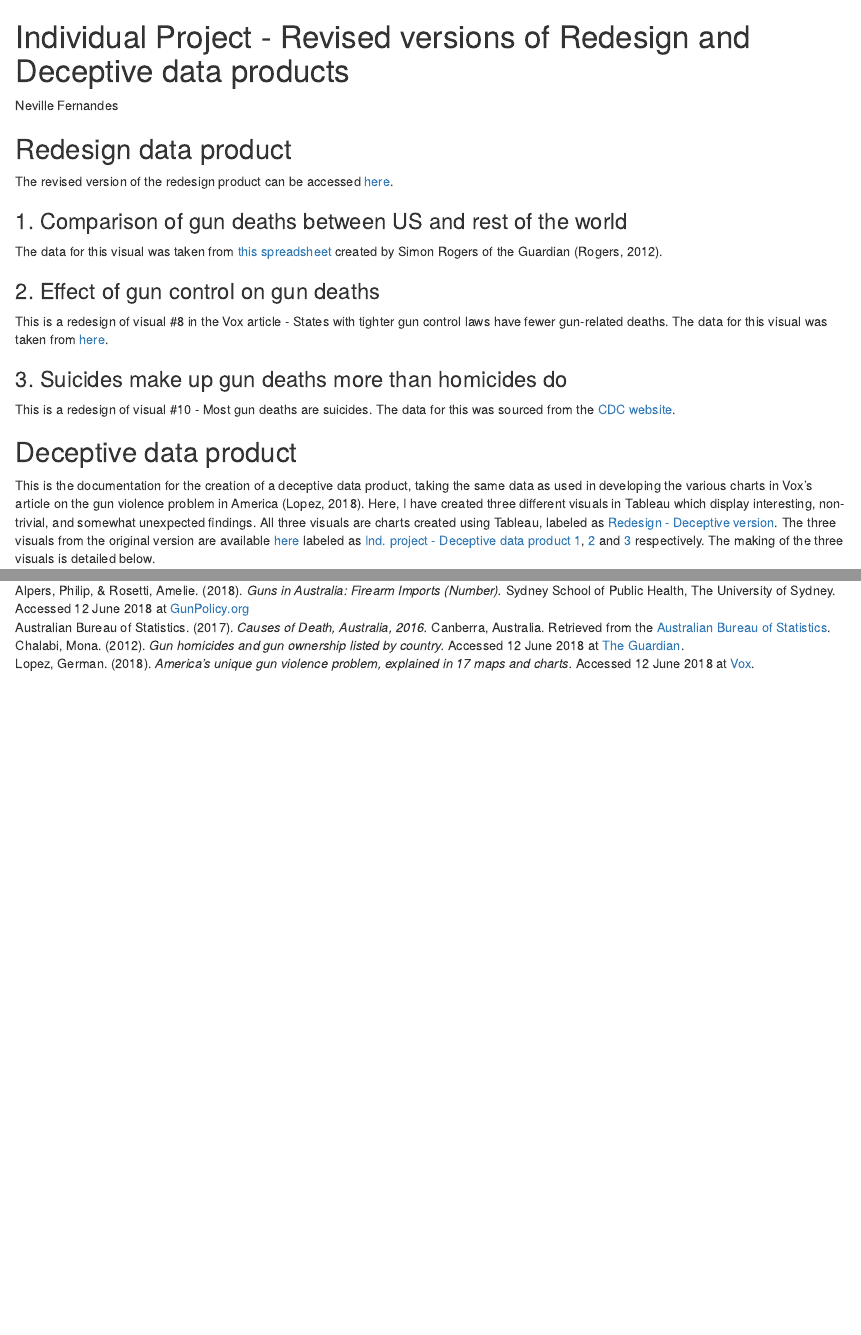
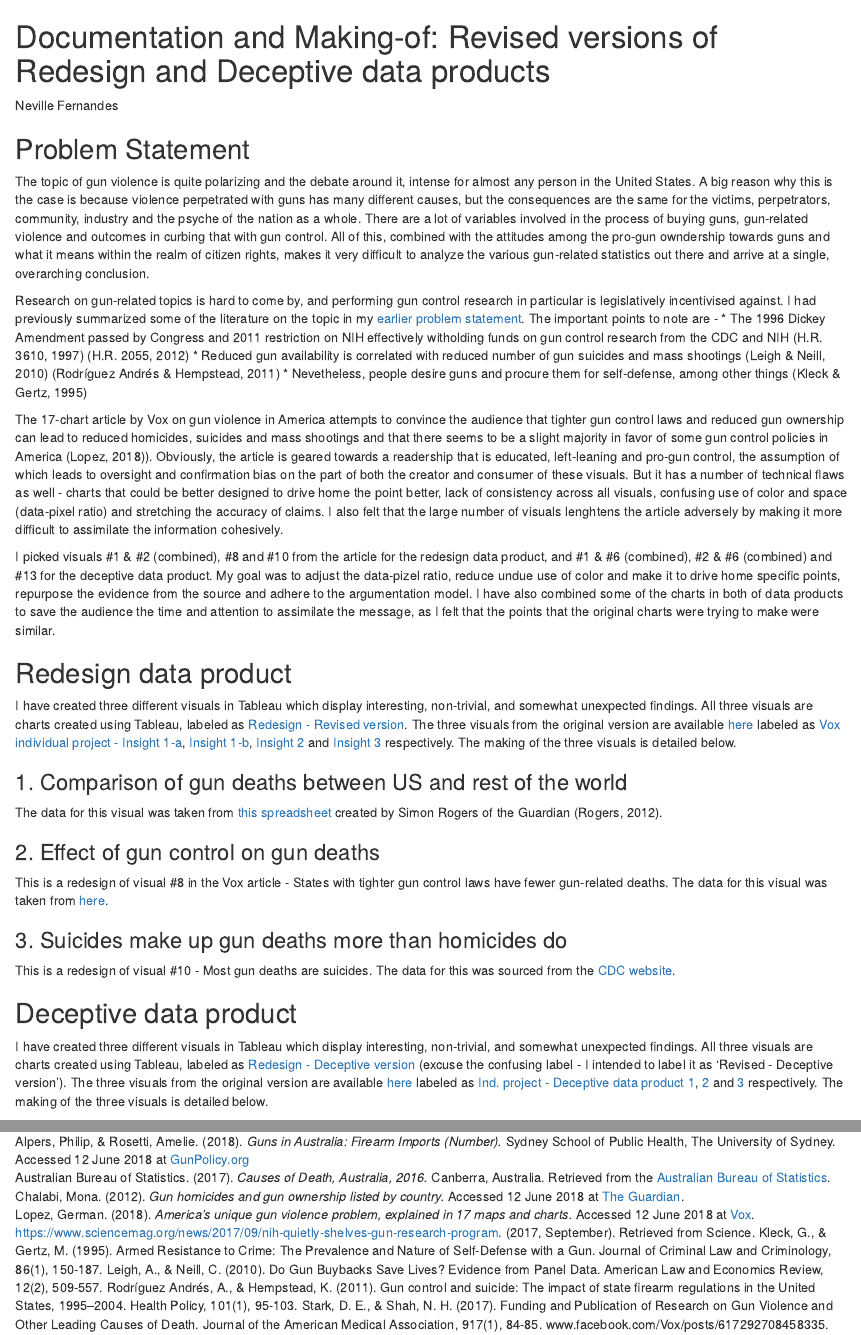
Before and after one commit to neophyticfern/Data-Viz-Individual-Project, an R Markdown document (Revised versions.Rmd): the page in a window 1100 px wide, from its top, and a second part further down, joined at a grey line. Rendered offline with R 4.5, knitr and Pandoc, with nearby package versions.

Commit message:
Update Revised versions.Rmd
Added problem statement, expanded Redesign version

```diff
--- a/Revised versions.Rmd
+++ b/Revised versions.Rmd
@@ -1,11 +1,24 @@
 
 
-# Individual Project - Revised versions of Redesign and Deceptive data products
+# Documentation and Making-of: Revised versions of Redesign and Deceptive data products
+
 Neville Fernandes
+
+## Problem Statement
+The topic of gun violence is quite polarizing and the debate around it, intense for almost any person in the United States. A big reason why this is the case is because violence perpetrated with guns has many different causes, but the consequences are the same for the victims, perpetrators, community, industry and the psyche of the nation as a whole. There are a lot of variables involved in the process of buying guns, gun-related violence and outcomes in curbing that with gun control. All of this, combined with the attitudes among the pro-gun owndership towards guns and what it means within the realm of citizen rights, makes it very difficult to analyze the various gun-related statistics out there and arrive at a single, overarching conclusion.
+
+Research on gun-related topics is hard to come by, and performing gun control research in particular is legislatively incentivised against. I had previously summarized some of the literature on the topic in my [earlier problem statement](https://github.com/neophyticfern/Data-Viz-Individual-Project). The important points to note are -
+* The 1996 Dickey Amendment passed by Congress and 2011 restriction on NIH effectively witholding funds on gun control research from the CDC and NIH (H.R. 3610, 1997) (H.R. 2055, 2012)
+* Reduced gun availability is correlated with reduced number of gun suicides and mass shootings (Leigh & Neill, 2010) (Rodríguez Andrés & Hempstead, 2011)
+* Nevetheless, people desire guns and procure them for self-defense, among other things (Kleck & Gertz, 1995)
+
+The 17-chart article by Vox on gun violence in America attempts to convince the audience that tighter gun control laws and reduced gun ownership can lead to reduced homicides, suicides and mass shootings and that there seems to be a slight majority in favor of some gun control policies in America (Lopez, 2018)). Obviously, the article is geared towards a readership that is educated, left-leaning and pro-gun control, the assumption of which leads to oversight and confirmation bias on the part of both the creator and consumer of these visuals. But it has a number of technical flaws as well - charts that could be better designed to drive home the point better, lack of consistency across all visuals, confusing use of color and space (data-pixel ratio) and stretching the accuracy of claims. I also felt that the large number of visuals lenghtens the article adversely by making it more difficult to assimilate the information cohesively.
+
+I picked visuals #1 & #2 (combined), #8 and #10 from the article for the redesign data product, and #1 & #6 (combined), #2 & #6 (combined) and #13 for the deceptive data product. My goal was to adjust the data-pizel ratio, reduce undue use of color and make it to drive home specific points, repurpose the evidence from the source and adhere to the argumentation model. I have also combined some of the charts in both of data products to save the audience the time and attention to assimilate the message, as I felt that the points that the original charts were trying to make were similar.
 
 ## Redesign data product
 
-The revised version of the redesign product can be accessed [here](https://public.tableau.com/profile/neville.fernandes#!/vizhome/Redesign-Revisedversion/Story1).
+I have created three different visuals in Tableau which display interesting, non-trivial, and somewhat unexpected findings. All three visuals are charts created using Tableau, labeled as [Redesign - Revised version](https://public.tableau.com/profile/neville.fernandes#!/vizhome/Redesign-Revisedversion/Story1). The three visuals from the original version are available [here](https://public.tableau.com/profile/neville.fernandes#!/) labeled as [Vox individual project - Insight 1-a](https://public.tableau.com/profile/neville.fernandes#!/vizhome/Voxindividualproject-Insight1-a/Story1), [Insight 1-b](https://public.tableau.com/profile/neville.fernandes#!/vizhome/Gunownership-deaths/Story2), [Insight 2](https://public.tableau.com/profile/neville.fernandes#!/vizhome/Voxindividualproject-Insight2/Story1) and [Insight 3](https://public.tableau.com/profile/neville.fernandes#!/vizhome/Voxindividualproject-Insight3/Story1) respectively. The making of the three visuals is detailed below.
 
 ### 1. Comparison of gun deaths between US and rest of the world
 The data for this visual was taken from [this spreadsheet](https://docs.google.com/spreadsheets/d/1chqUZHuY6cXYrRYkuE0uwXisGaYvr7durZHJhpLGycs/) created by Simon Rogers of the Guardian (Rogers, 2012).
@@ -19,7 +32,7 @@ This is a redesign of visual #10 - Most gun deaths are suicides. The data for th
 
 ## Deceptive data product
 
-This is the documentation for the creation of a deceptive data product, taking the same data as used in developing the various charts in Vox’s article on the gun violence problem in America (Lopez, 2018). Here, I have created three different visuals in Tableau which display interesting, non-trivial, and somewhat unexpected findings. All three visuals are charts created using Tableau, labeled as [Redesign - Deceptive version](https://public.tableau.com/profile/neville.fernandes#!/vizhome/Redesign-Deceptiveversion/Story2). The three visuals from the original version are available [here](https://public.tableau.com/profile/neville.fernandes#!/) labeled as [Ind. project - Deceptive data product 1](https://public.tableau.com/profile/neville.fernandes#!/vizhome/Ind_Project-Deceptivedataproduct-1/Story1), [2](https://public.tableau.com/profile/neville.fernandes#!/vizhome/Ind_Project-Deceptivedataproduct-2/Story2) and [3](https://public.tableau.com/profile/neville.fernandes#!/vizhome/Ind_Project-Deceptivedataproduct-3/Story3) respectively. The making of the three visuals is detailed below.
+I have created three different visuals in Tableau which display interesting, non-trivial, and somewhat unexpected findings. All three visuals are charts created using Tableau, labeled as [Redesign - Deceptive version](https://public.tableau.com/profile/neville.fernandes#!/vizhome/Redesign-Deceptiveversion/Story2) (excuse the confusing label - I intended to label it as 'Revised - Deceptive version'). The three visuals from the original version are available [here](https://public.tableau.com/profile/neville.fernandes#!/) labeled as [Ind. project - Deceptive data product 1](https://public.tableau.com/profile/neville.fernandes#!/vizhome/Ind_Project-Deceptivedataproduct-1/Story1), [2](https://public.tableau.com/profile/neville.fernandes#!/vizhome/Ind_Project-Deceptivedataproduct-2/Story2) and [3](https://public.tableau.com/profile/neville.fernandes#!/vizhome/Ind_Project-Deceptivedataproduct-3/Story3) respectively. The making of the three visuals is detailed below.
 
 ### 1. More guns result in fewer deaths from guns
 The data for this chart was sourced from an article from the Guardian on gun homicides and gun ownership across the world (Chalabi, 2012). The link to the data is [here](https://docs.google.com/spreadsheets/d/1chqUZHuY6cXYrRYkuE0uwXisGaYvr7durZHJhpLGycs/edit#gid=0). Here we plotted the Homicides by firearm rate (per 100,000 people) with the Average firearms rate (per 100 people) and added a trendline to show how the homicide rate is correlated to the rate of firearm ownership. The Average firearms rate was added to the 'Column' field and Homicides by firearm rate was added to the 'Row' field (SUM was applied to both measures). The countries were selected based on a certain high-level of income, but intentionally so as to tilt the reference line to show a negative correlation between homicide rate and firearms rate. Additionally, the United States data point was annotated as well, to show the location with respect to the trend line and the rest of the data.
@@ -46,3 +59,9 @@ Alpers, Philip, & Rosetti, Amelie. (2018). _Guns in Australia: Firearm Imports (
 Australian Bureau of Statistics. (2017). _Causes of Death, Australia, 2016._ Canberra, Australia. Retrieved from the [Australian Bureau of Statistics](http://www.abs.gov.au/AUSSTATS/abs@.nsf/DetailsPage/3303.02016?OpenDocument).
 Chalabi, Mona. (2012). _Gun homicides and gun ownership listed by country._ Accessed 12 June 2018 at [The Guardian](https://www.theguardian.com/news/datablog/2012/jul/22/gun-homicides-ownership-world-list).
 Lopez, German. (2018). _America's unique gun violence problem, explained in 17 maps and charts._ Accessed 12 June 2018 at [Vox](https://www.vox.com/policy-and-politics/2017/10/2/16399418/us-gun-violence-statistics-maps-charts).
+https://www.sciencemag.org/news/2017/09/nih-quietly-shelves-gun-research-program. (2017, September). Retrieved from Science.
+Kleck, G., & Gertz, M. (1995). Armed Resistance to Crime: The Prevalence and Nature of Self-Defense with a Gun. Journal of Criminal Law and Criminology, 86(1), 150-187.
+Leigh, A., & Neill, C. (2010). Do Gun Buybacks Save Lives? Evidence from Panel Data. American Law and Economics Review, 12(2), 509-557.
+Rodríguez Andrés, A., & Hempstead, K. (2011). Gun control and suicide: The impact of state firearm regulations in the United States, 1995–2004. Health Policy, 101(1), 95-103.
+Stark, D. E., & Shah, N. H. (2017). Funding and Publication of Research on Gun Violence and Other Leading Causes of Death. Journal of the American Medical Association, 917(1), 84-85.
+www.facebook.com/Vox/posts/617292708458335. (2016).
```
